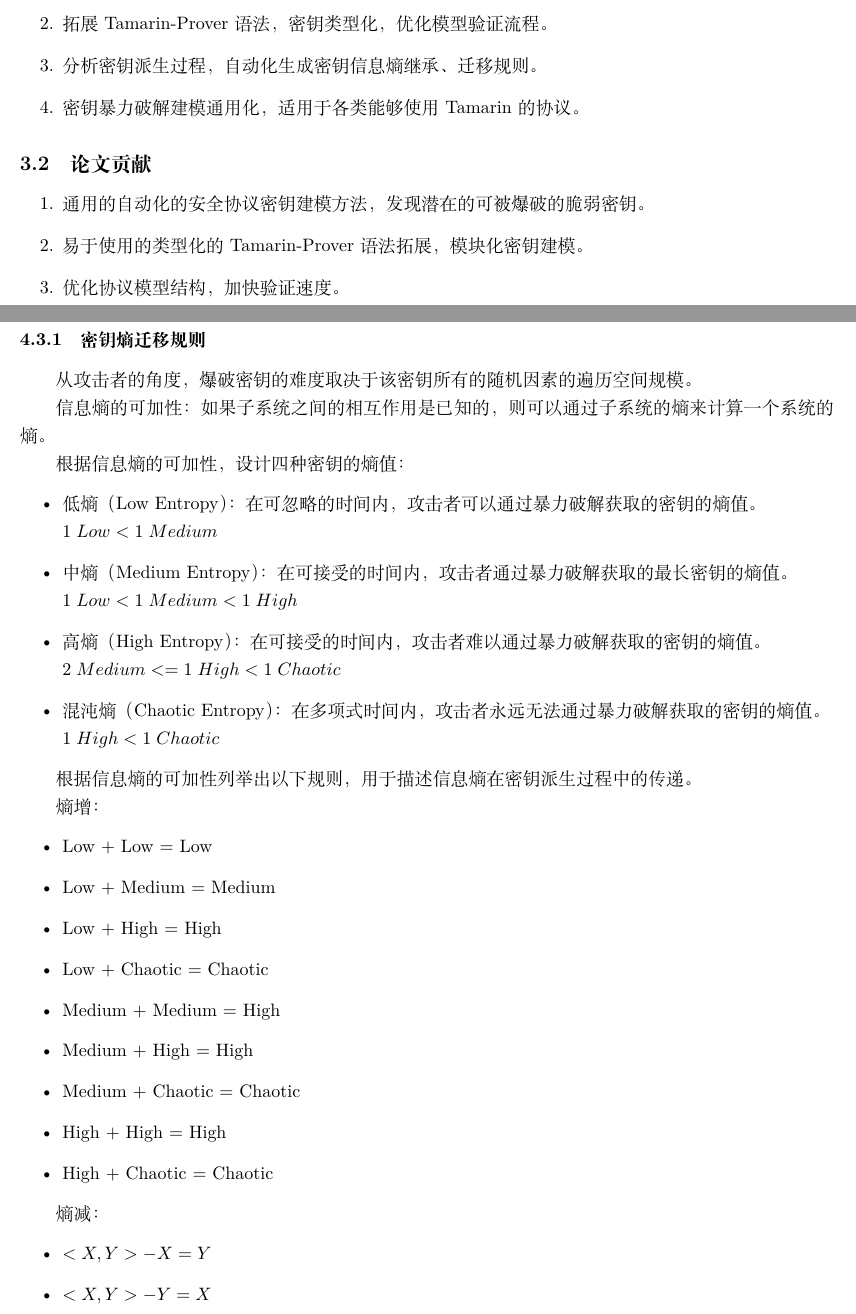
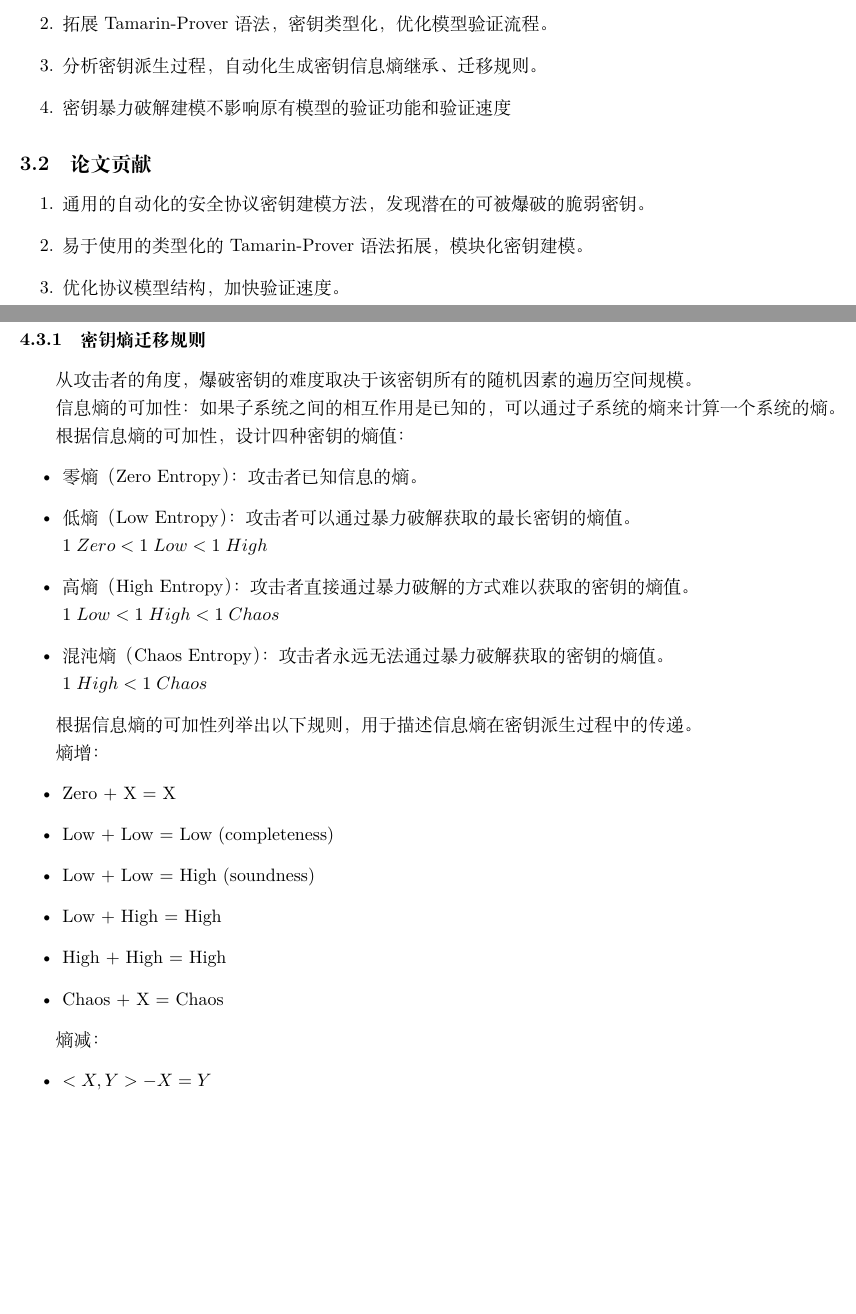
Before and after one commit to OccDeser/ble_nattack_2024_1, a LaTeX document (idea.tex): two parts of pages 1 and 2 of 3, joined at a grey line, cut so that both start at the same text, the shorter picture padded with empty space. Compiled offline with XeLaTeX.

Commit message:
update idea

```diff
--- a/idea.tex
+++ b/idea.tex
@@ -38,7 +38,7 @@
     \item 建模方式通用化，所有存在暴力破解问题的协议都能够使用该方法进行建模。
     \item 拓展 Tamarin-Prover 语法，密钥类型化，优化模型验证流程。
     \item 分析密钥派生过程，自动化生成密钥信息熵继承、迁移规则。
-    \item 密钥暴力破解建模通用化，适用于各类能够使用 Tamarin 的协议。
+    \item 密钥暴力破解建模不影响原有模型的验证功能和验证速度
 \end{enumerate}
 
 
@@ -65,39 +65,34 @@
 
 从攻击者的角度，爆破密钥的难度取决于该密钥所有的随机因素的遍历空间规模。
 
-信息熵的可加性：如果子系统之间的相互作用是已知的，则可以通过子系统的熵来计算一个系统的熵。
+信息熵的可加性：如果子系统之间的相互作用是已知的，可以通过子系统的熵来计算一个系统的熵。
 
 根据信息熵的可加性，设计四种密钥的熵值：
 \begin{itemize}
-    \item 低熵（Low Entropy）：在可忽略的时间内，攻击者可以通过暴力破解获取的密钥的熵值。\\
-            $1\;Low < 1\;Medium$
-    \item 中熵（Medium Entropy）：在可接受的时间内，攻击者通过暴力破解获取的最长密钥的熵值。\\
-            $1\;Low < 1\;Medium < 1\;High$
-    \item 高熵（High Entropy）：在可接受的时间内，攻击者难以通过暴力破解获取的密钥的熵值。\\
-            $2\;Medium <= 1\;High < 1\;Chaotic$
-    \item 混沌熵（Chaotic Entropy）：在多项式时间内，攻击者永远无法通过暴力破解获取的密钥的熵值。\\
-            $1\;High < 1\;Chaotic$
+    \item 零熵（Zero Entropy）：攻击者已知信息的熵。
+    \item 低熵（Low Entropy）：攻击者可以通过暴力破解获取的最长密钥的熵值。\\
+            $1\;Zero < 1\;Low < 1\;High$
+    \item 高熵（High Entropy）：攻击者直接通过暴力破解的方式难以获取的密钥的熵值。\\
+            $1\;Low < 1\;High < 1\;Chaos$
+    \item 混沌熵（Chaos Entropy）：攻击者永远无法通过暴力破解获取的密钥的熵值。\\
+            $1\;High < 1\;Chaos$
 \end{itemize}
 
 根据信息熵的可加性列举出以下规则，用于描述信息熵在密钥派生过程中的传递。
 
 熵增：
 \begin{itemize}
-    \item Low + Low = Low
-    \item Low + Medium = Medium
+    \item Zero + X = X
+    \item Low + Low = Low (completeness)
+    \item Low + Low = High (soundness)
     \item Low + High = High
-    \item Low + Chaotic = Chaotic
-    \item Medium + Medium = High
-    \item Medium + High = High
-    \item Medium + Chaotic = Chaotic
     \item High + High = High
-    \item High + Chaotic = Chaotic
+    \item Chaos + X = Chaos
 \end{itemize}
 
 熵减：
 \begin{itemize}
     \item $<X, Y> - X = Y$
-    \item $<X, Y> - Y = X$
 \end{itemize}
 
 \subsubsection{文法描述}
```
Also changed, not shown: idea.tex (57 more changed lines).
